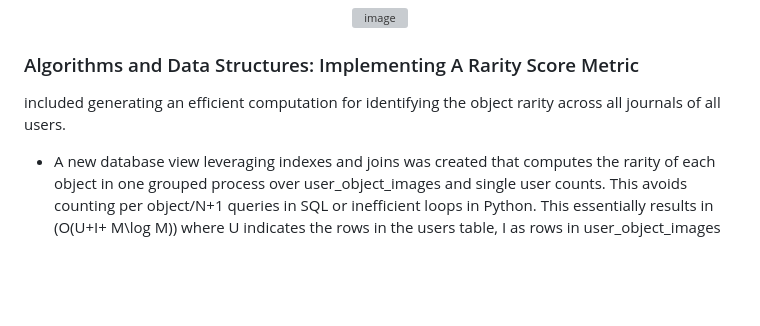
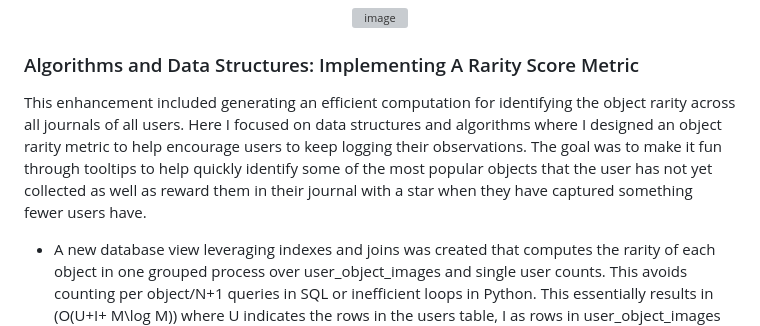
Before and after one commit to StellarNavi/StellarNavi.github.io, a Markdown page: README.md, the part around the change. Drawn GitHub-style; blank space fills up the shorter version; grey boxes are pictures that could not be loaded.

```diff
--- a/README.md
+++ b/README.md
@@ -150,7 +150,7 @@ def account_delete():
 </p>
 
 ### Algorithms and Data Structures: Implementing A Rarity Score Metric
-<p>included generating an efficient computation for identifying the object rarity across all journals of all users.</p>
+<p>This enhancement included generating an efficient computation for identifying the object rarity across all journals of all users. Here I focused on data structures and algorithms where I designed an object rarity metric to help encourage users to keep logging their observations. The goal was to make it fun through tooltips to help quickly identify some of the most popular objects that the user has not yet collected as well as reward them in their journal with a star when they have captured something fewer users have. </p>
 
 -	A new database view leveraging indexes and joins was created that computes the rarity of each object in one grouped process over user_object_images and single user counts. This avoids counting per object/N+1 queries in SQL or inefficient loops in Python. This essentially results in \(O(U+I+ M\log M)\) where U indicates the rows in the users table, I as rows in user_object_images and M as the rows in the messier_objects table. Since M is constant at 110, this can simplify to O(U+I) and \(O(1)\) in memory so it’s an efficient, speedy and resource friendly algorithm to compute this rarity metric.
 
```
